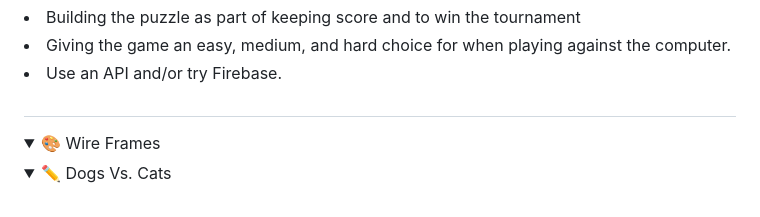
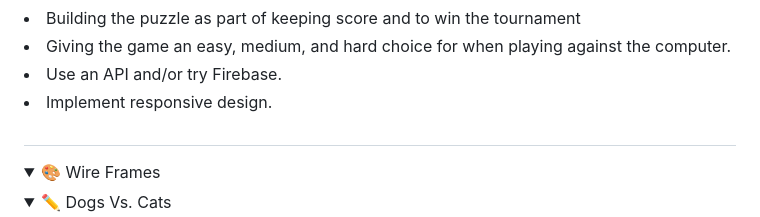
Before and after one commit to jpantano30/Dogs-vs.-Cats, a Markdown page: README.md, the part around the change printed below. Rendered like a GitHub page; folded sections open.

```diff
--- a/README.md
+++ b/README.md
@@ -87,6 +87,7 @@ Enjoy the game and may the best player win!
    <li> Building the puzzle as part of keeping score and to win the tournament </li>
    <li>Giving the game an easy, medium, and hard choice for when playing against the computer.</li>
    <li>Use an API and/or try Firebase.</li>
+   <li>Implement responsive design.</li>
 </details>
 
 #
```
Also changed, not shown: other parts of README.md (+10 -0 lines).
